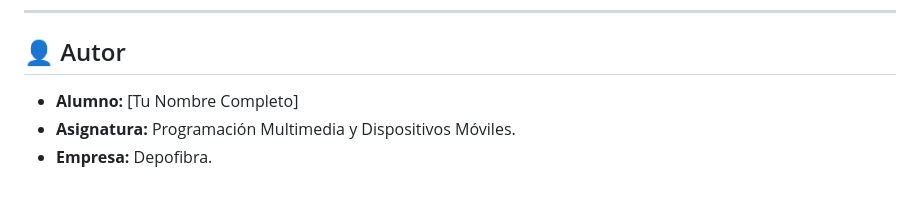
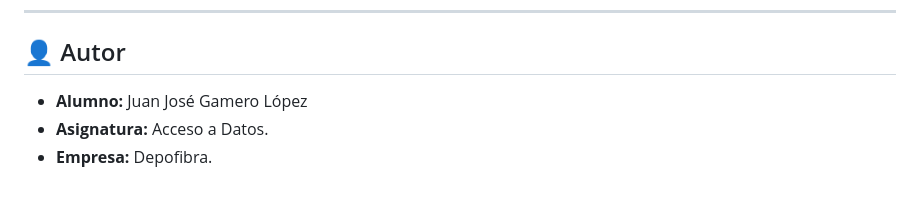
Before and after one commit to juanjo210106/gestor_poliester, a Markdown page: README.md, the part around the change. Drawn GitHub-style.

Commit message:
Update author and subject information in README

```diff
--- a/README.md
+++ b/README.md
@@ -69,6 +69,6 @@ El código fuente sigue una arquitectura limpia y separada por responsabilidades
 ---
 
 ## 👤 Autor
-* **Alumno:** [Tu Nombre Completo]
-* **Asignatura:** Programación Multimedia y Dispositivos Móviles.
+* **Alumno:** Juan José Gamero López
+* **Asignatura:** Acceso a Datos.
 * **Empresa:** Depofibra.
```
